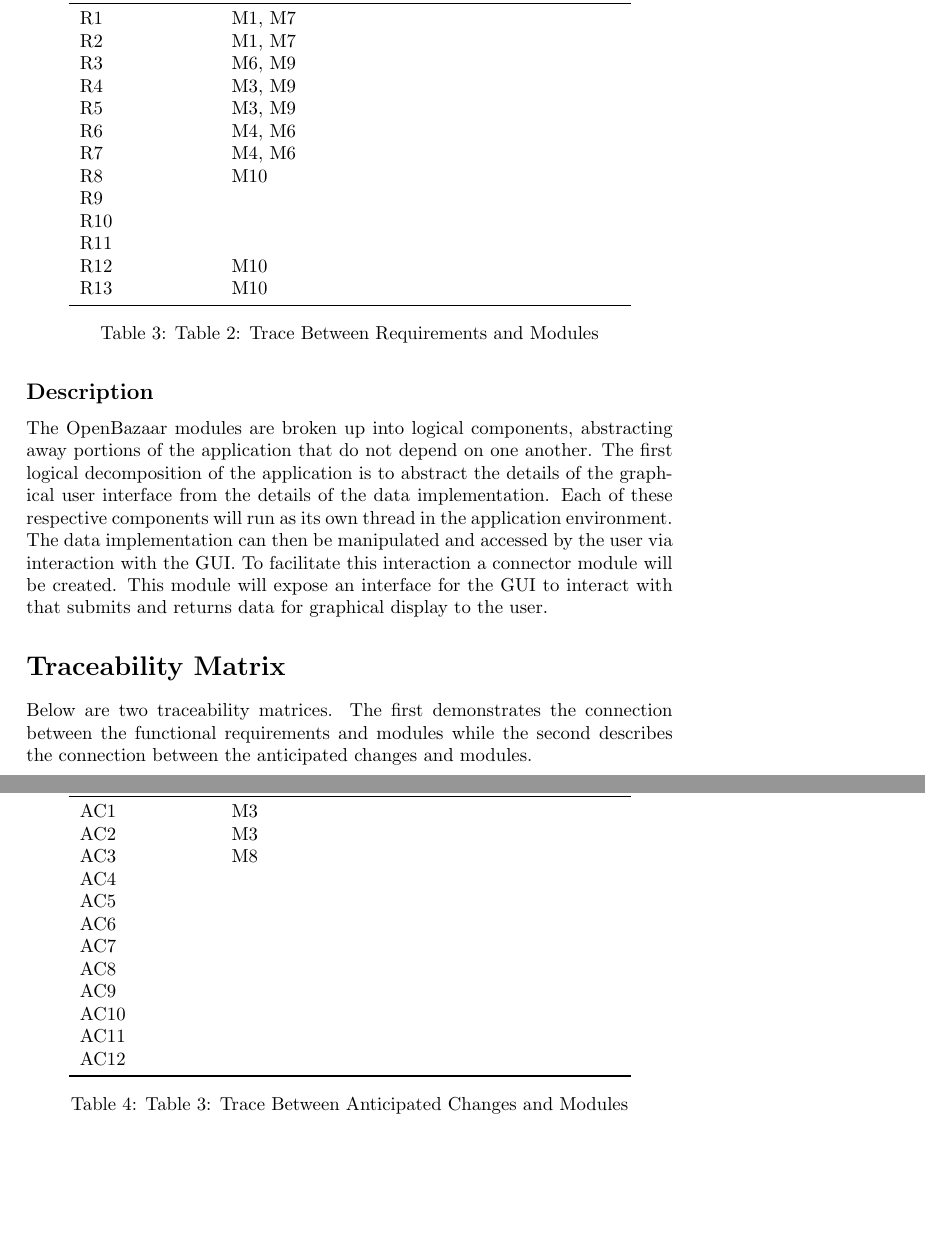
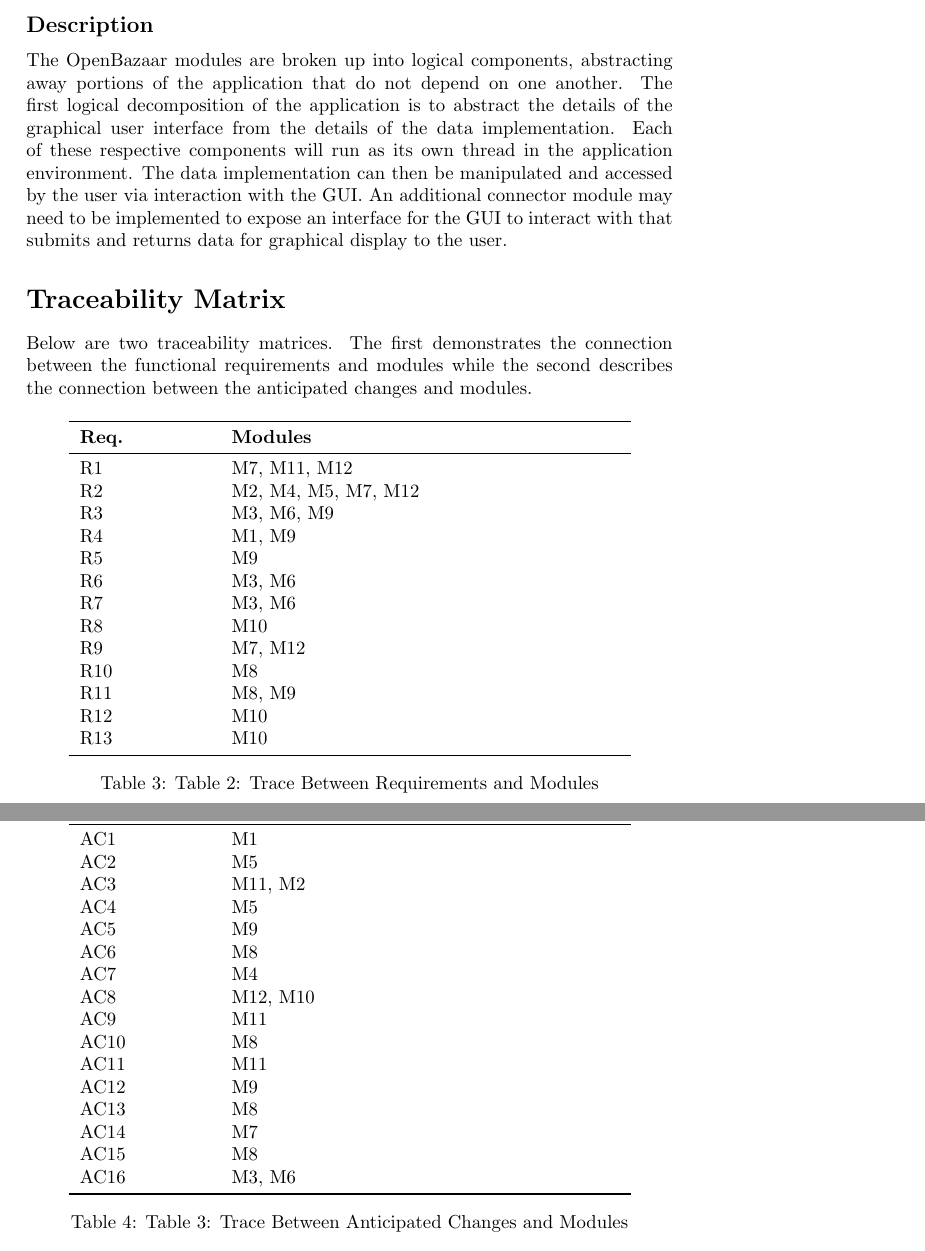
Before and after one commit to cgsheeh/SFWR3XA3_Redevelopment, a LaTeX paper (DesignDocument/designdocument.tex): two parts of pages 9 and 10 of 13 before the commit and two parts of pages 9 and 10 of 11 after it, joined at a grey line, cut at the place of the change, the shorter picture padded with empty space. Compiled offline with pdfLaTeX.

Commit message:
Finish tables, resize images

```diff
--- a/DesignDocument/designdocument.tex
+++ b/DesignDocument/designdocument.tex
@@ -327,7 +332,7 @@
 \end{itemize}
 \end{enumerate}
 \subsection*{Description}
-The OpenBazaar modules are broken up into logical components, abstracting away portions of the application that do not depend on one another. The first logical decomposition of the application is to abstract the details of the graphical user interface from the details of the data implementation. Each of these respective components will run as its own thread in the application environment. The data implementation can then be manipulated and accessed by the user via interaction with the GUI. To facilitate this interaction a connector module will be created. This module will expose an interface for the GUI to interact with that submits and returns data for graphical display to the user.
+The OpenBazaar modules are broken up into logical components, abstracting away portions of the application that do not depend on one another. The first logical decomposition of the application is to abstract the details of the graphical user interface from the details of the data implementation. Each of these respective components will run as its own thread in the application environment. The data implementation can then be manipulated and accessed by the user via interaction with the GUI. An additional connector module may need to be implemented to expose an interface for the GUI to interact with that submits and returns data for graphical display to the user.
 
 
 
@@ -336,23 +341,23 @@
 
 Below are two traceability matrices. The first demonstrates the connection between the functional requirements and modules while the second describes the connection between the anticipated changes and modules.
 
-\begin{table}[]
+\begin{table}[h!]
 	\centering
 	\begin{tabular}{p{0.2\textwidth} p{0.6\textwidth}}
 		\toprule
 		\textbf{Req.} & \textbf{Modules}\\
 		\midrule
-		R1 & M1, M7\\
-		R2 & M1, M7\\
-		R3 & M6, M9\\
-		R4 & M3, M9\\
-		R5 & M3, M9\\
-		R6 & M4, M6\\
-		R7 & M4, M6\\
+		R1 & M7, M11, M12\\
+		R2 & M2, M4, M5, M7, M12\\
+		R3 & M3, M6, M9\\
+		R4 & M1, M9\\
+		R5 & M9\\
+		R6 & M3, M6\\
+		R7 & M3, M6\\
 		R8 & M10\\
-		R9 & \\ % messages
-		R10 & \\ % rate sellers
-		R11 & \\ %reputation
+		R9 & M7, M12\\
+		R10 & M8\\ % rate sellers
+		R11 & M8, M9 \\ %reputation
 		R12 & M10\\
 		R13 & M10\\
 		\bottomrule
@@ -361,24 +366,28 @@
 
 \end{table}
 
-\begin{table}[]
+\begin{table}[h!]
 	\centering
 	\begin{tabular}{p{0.2\textwidth} p{0.6\textwidth}}
 		\toprule
 		\textbf{AC} & \textbf{Modules}\\
 		\midrule
-		AC1 & M3\\ %should be one to one.. need to organize anticipated changes
-		AC2 & M3\\
-		AC3 & M8\\
-		AC4 & \\
-		AC5 & \\
-		AC6 & \\
-		AC7 & \\
-		AC8 & \\
-		AC9 & \\
-		AC10 & \\
-		AC11 & \\
-		AC12 & \\
+		AC1 & M1\\
+		AC2 & M5\\
+		AC3 & M11, M2\\
+		AC4 & M5\\
+		AC5 & M9\\
+		AC6 & M8\\
+		AC7 & M4\\
+		AC8 & M12, M10\\
+		AC9 & M11\\
+		AC10 & M8\\
+		AC11 & M11\\
+		AC12 & M9\\
+		AC13 & M8\\
+		AC14 & M7\\
+		AC15 & M8\\
+		AC16 & M3, M6\\
 
 		\bottomrule
 	\end{tabular}
```
Also changed, not shown: DesignDocument/designdocument.pdf, DesignDocument/designdocument.tex (59 more changed lines).
